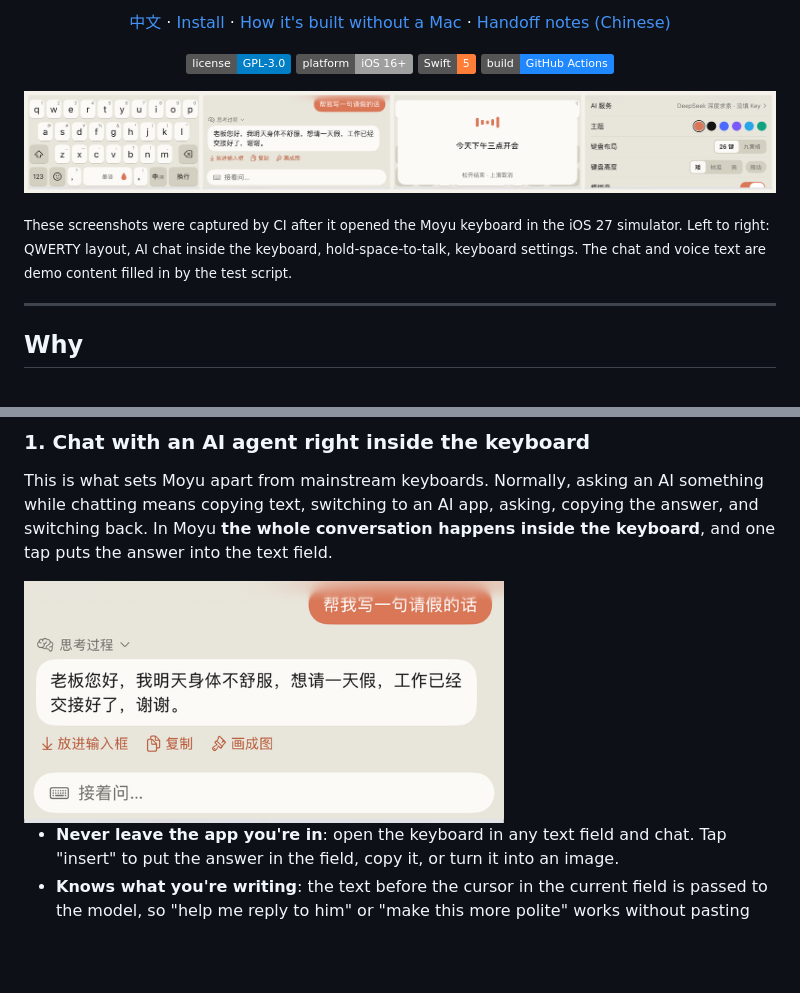
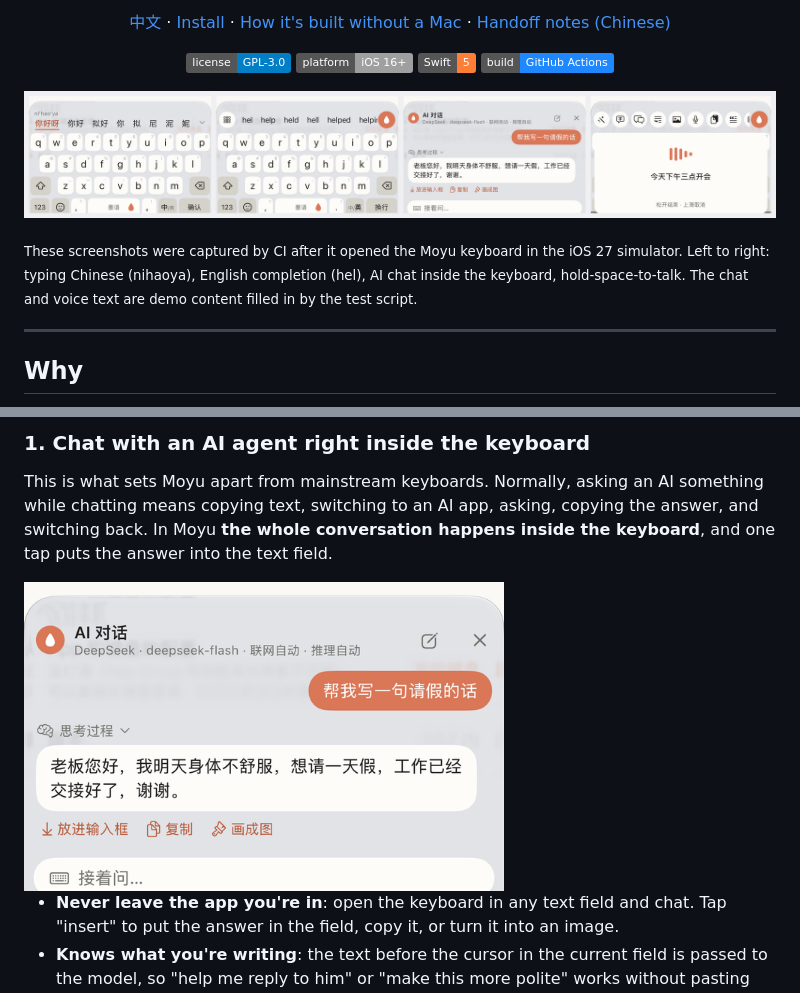
Before and after one commit to 904177233/ximake-keyboard, a Markdown page: README.en.md, 2 parts joined by grey strips. GitHub-like rendering; pictures changed too: docs/images/chat.png, docs/images/showcase.png; badges without logos; blank space fills up the shorter version.

```diff
--- a/README.en.md
+++ b/README.en.md
@@ -21,5 +21,5 @@ No backend. Your API keys stay in the iPhone Keychain, and requests go straight
 
-<sub>These screenshots were captured by CI after it opened the Moyu keyboard in the iOS 27 simulator. Left to right: QWERTY layout, AI chat inside the keyboard, hold-space-to-talk, keyboard settings. The chat and voice text are demo content filled in by the test script.</sub>
+<sub>These screenshots were captured by CI after it opened the Moyu keyboard in the iOS 27 simulator. Left to right: typing Chinese (nihaoya), English completion (hel), AI chat inside the keyboard, hold-space-to-talk. The chat and voice text are demo content filled in by the test script.</sub>
 
 ---
 
```
Also changed, not shown: other parts of README.en.md (+1 -1 lines), README.md (+2 -2 lines).
